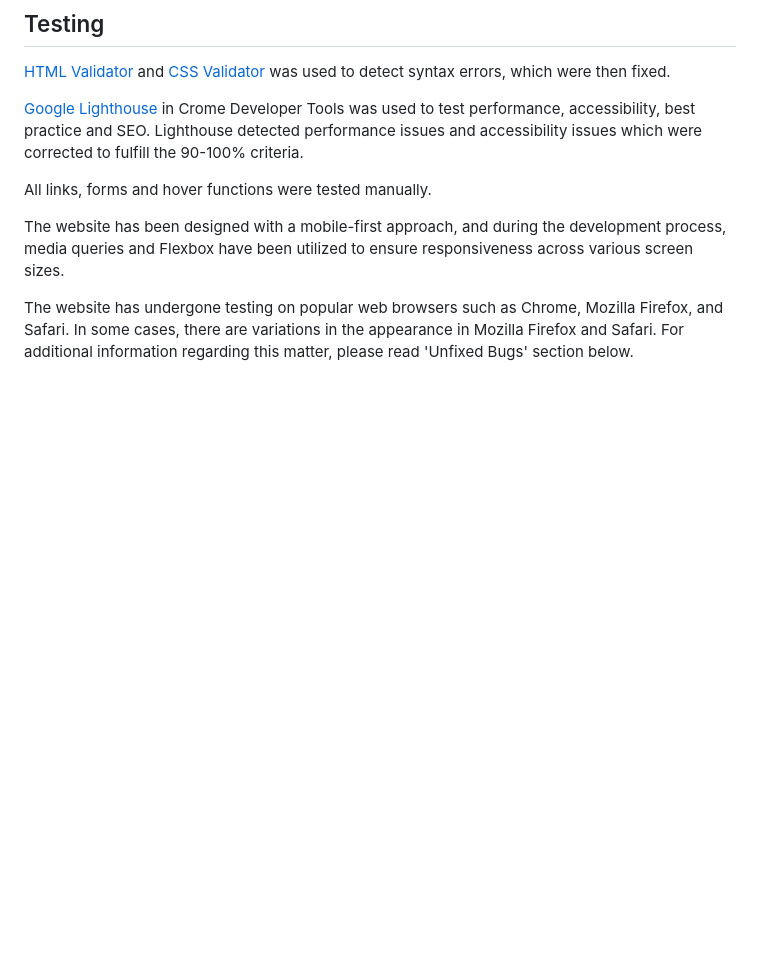
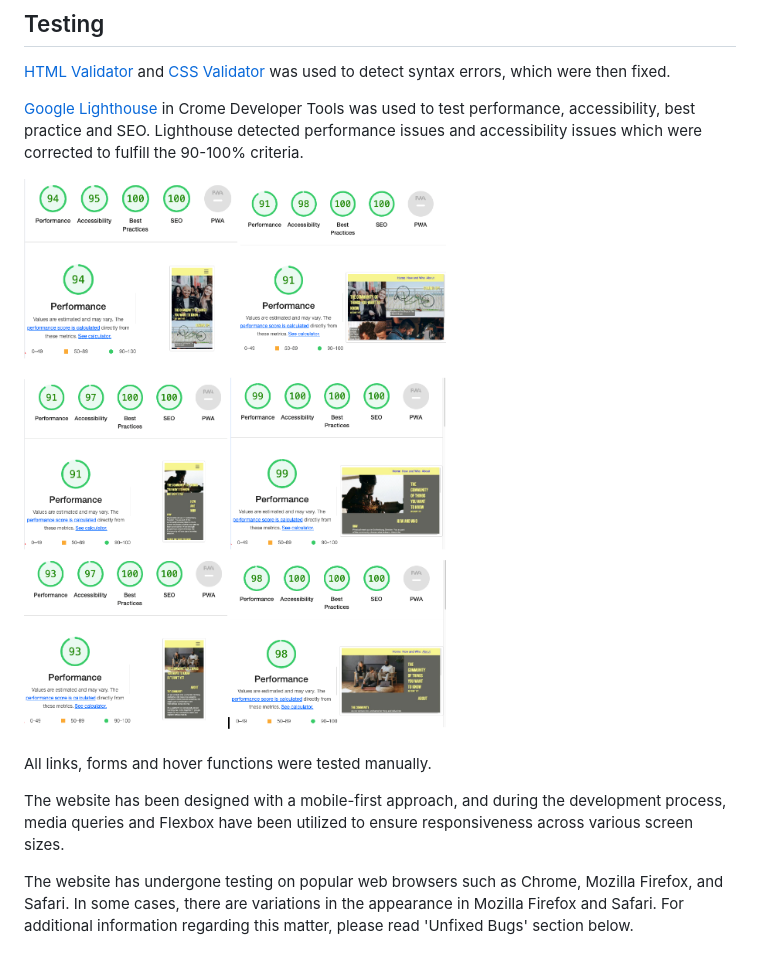
Before and after one commit to aslinedvinsson/The-community-of-things-to-know-PP1, a Markdown page: README.md, the part around the change. Drawn GitHub-style; pictures changed too: documentation/lighthouse.png (added); blank space fills up the shorter version.

Commit message:
Add screen shots of Google Lighthouse testing

```diff
--- a/README.md
+++ b/README.md
@@ -152,6 +152,8 @@ The website is created with HTML(Hypertext Markup Language) together with CSS (C
 
 [Google Lighthouse](https://chrome.google.com/webstore/detail/lighthouse/blipmdconlkpinefehnmjammfjpmpbjk?hl=sv) in Crome Developer Tools was used to test performance, accessibility, best practice and SEO. Lighthouse detected performance issues and accessibility issues which were corrected to fulfill the 90-100% criteria.
 
+![alt-text](documentation/lighthouse.png)
+
 All links, forms and hover functions were tested manually.
 
 The website has been designed with a mobile-first approach, and during the development process, media queries and Flexbox have been utilized to ensure responsiveness across various screen sizes.
```
